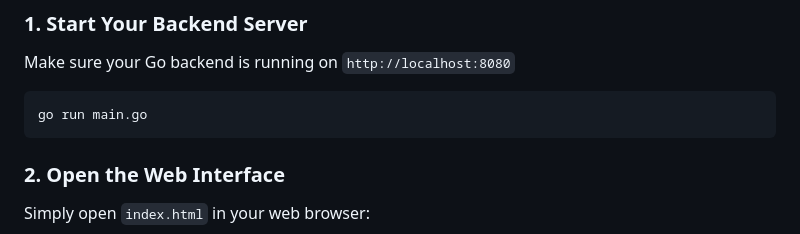
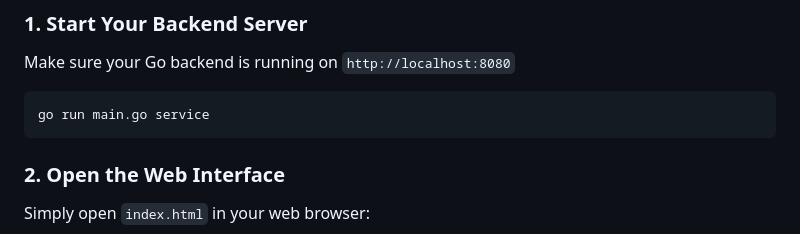
Before and after one commit to NamNV2496/mocktool, a Markdown page: web/README.md, the part around the change. GitHub-like rendering.

````diff
--- a/web/README.md
+++ b/web/README.md
@@ -17,7 +17,7 @@ A beautiful web interface to manage your mock API features, scenarios, and endpo
 Make sure your Go backend is running on `http://localhost:8080`
 
 ```bash
-go run main.go
+go run main.go service
 ```
 
 ### 2. Open the Web Interface
````
Also changed, not shown: README.md (+7 -0 lines), doc/11.png (added), doc/12.png (added), 7 other files.
